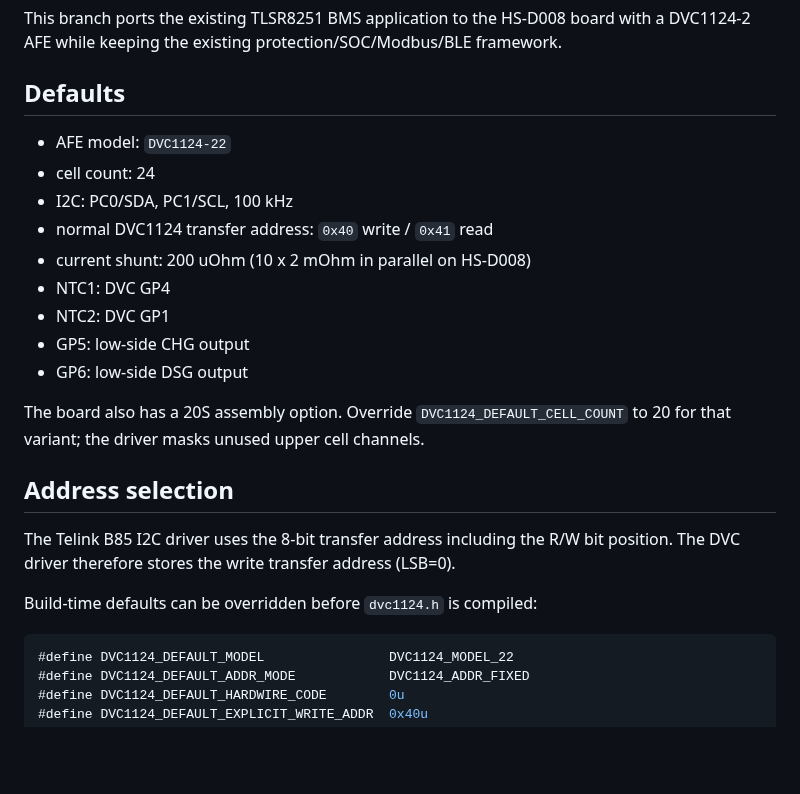
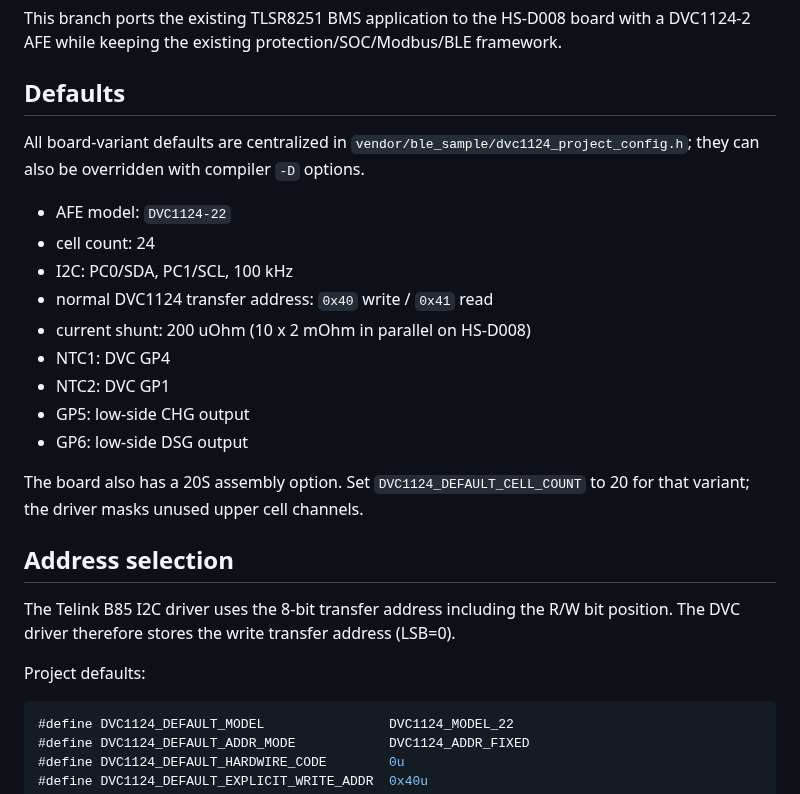
Before and after one commit to CS19970929/telink-new-sdk-b85, a Markdown page: docs/DVC1124_HS_D008.md, the part around one of its changes. Rendered like a GitHub page; blank space fills up the shorter version.

````diff
--- a/docs/DVC1124_HS_D008.md
+++ b/docs/DVC1124_HS_D008.md
@@ -3,6 +3,8 @@
 This branch ports the existing TLSR8251 BMS application to the HS-D008 board with a DVC1124-2 AFE while keeping the existing protection/SOC/Modbus/BLE framework.
 
 ## Defaults
+
+All board-variant defaults are centralized in `vendor/ble_sample/dvc1124_project_config.h`; they can also be overridden with compiler `-D` options.
 
 - AFE model: `DVC1124-22`
 - cell count: 24
@@ -14,13 +16,13 @@ This branch ports the existing TLSR8251 BMS application to the HS-D008 board wit
 - GP5: low-side CHG output
 - GP6: low-side DSG output
 
-The board also has a 20S assembly option. Override `DVC1124_DEFAULT_CELL_COUNT` to 20 for that variant; the driver masks unused upper cell channels.
+The board also has a 20S assembly option. Set `DVC1124_DEFAULT_CELL_COUNT` to 20 for that variant; the driver masks unused upper cell channels.
 
 ## Address selection
 
 The Telink B85 I2C driver uses the 8-bit transfer address including the R/W bit position. The DVC driver therefore stores the write transfer address (LSB=0).
 
-Build-time defaults can be overridden before `dvc1124.h` is compiled:
+Project defaults:
 
 ```c
 #define DVC1124_DEFAULT_MODEL                DVC1124_MODEL_22
````
Also changed, not shown: other parts of docs/DVC1124_HS_D008.md (+7 -3 lines).
